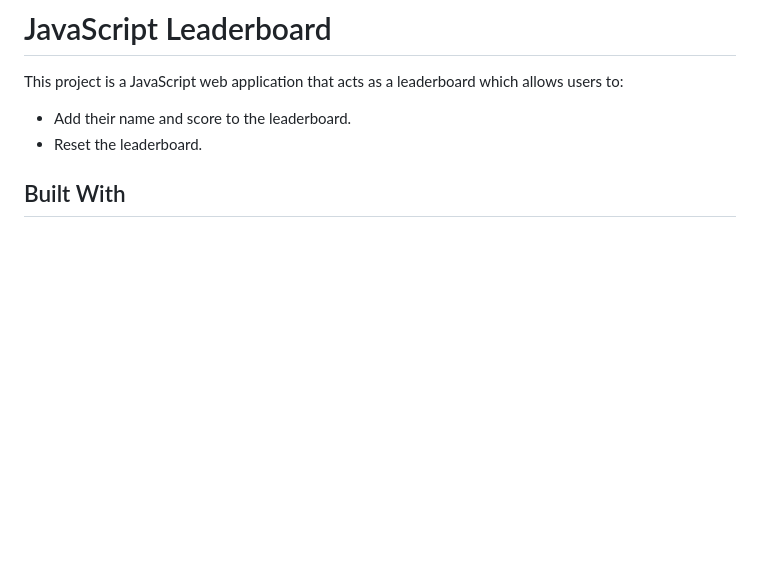
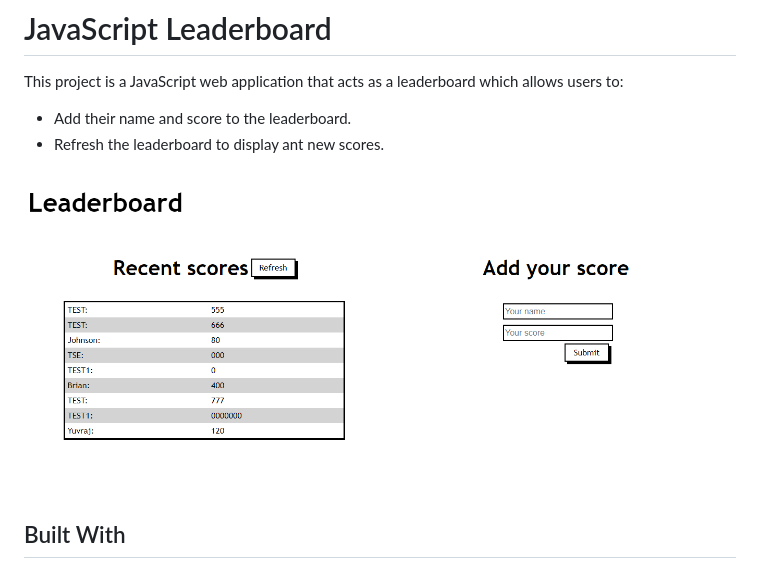
Before and after one commit to YuvrajM108/js-leaderboard, a Markdown page: README.md, the part around the change. Rendered like a GitHub page; pictures changed too: images/leaderboardScreenshot.PNG (added); blank space fills up the shorter version.

Commit message:
Fix linter errors & add screenshot to README

```diff
--- a/README.md
+++ b/README.md
@@ -5,7 +5,9 @@
 This project is a JavaScript web application that acts as a leaderboard which allows users to:
 
 - Add their name and score to the leaderboard.
-- Reset the leaderboard.
+- Refresh the leaderboard to display ant new scores.
+
+![Screenshot](images/leaderboardScreenshot.PNG)
 
 ## Built With
 
```
Also changed, not shown: 2 other files.
